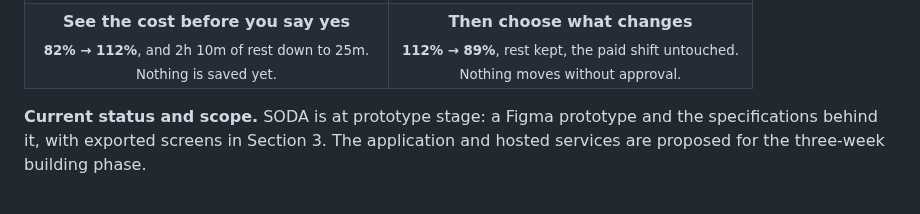
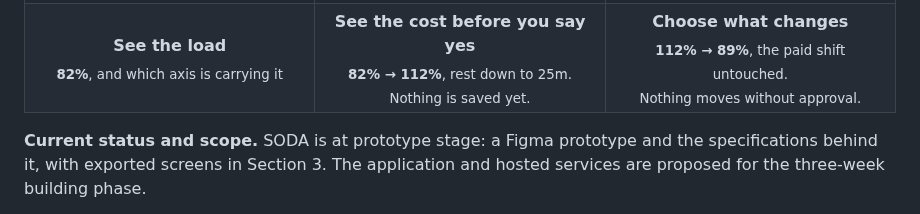
Before and after one commit to scenery9/SODA, a Markdown page: README.md, the part around one of its changes. Drawn GitHub-style.

```diff
--- a/README.md
+++ b/README.md
@@ -70,7 +71,8 @@ SODA is a proposed student workload planner that combines recorded commitments a
 </tr>
 <tr>
-<td align="center"><b>See the cost before you say yes</b><br><sub><b>82% &rarr; 112%</b>, and 2h 10m of rest down to 25m.<br>Nothing is saved yet.</sub></td>
-<td align="center"><b>Then choose what changes</b><br><sub><b>112% &rarr; 89%</b>, rest kept, the paid shift untouched.<br>Nothing moves without approval.</sub></td>
+<td align="center"><b>See the load</b><br><sub><b>82%</b>, and which axis is carrying it</sub></td>
+<td align="center"><b>See the cost before you say yes</b><br><sub><b>82% &rarr; 112%</b>, rest down to 25m.<br>Nothing is saved yet.</sub></td>
+<td align="center"><b>Choose what changes</b><br><sub><b>112% &rarr; 89%</b>, the paid shift untouched.<br>Nothing moves without approval.</sub></td>
 </tr>
 </table>
 
```
Also changed, not shown: other parts of README.md (+3 -2 lines).
